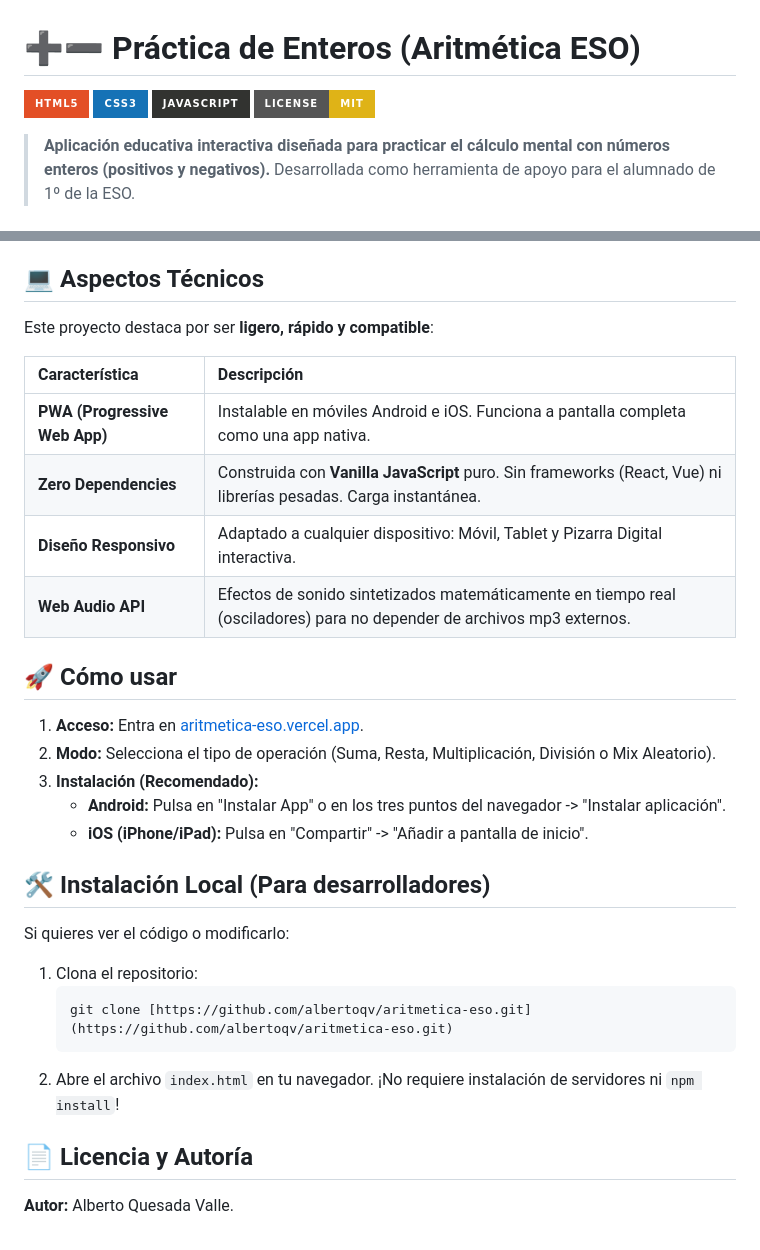
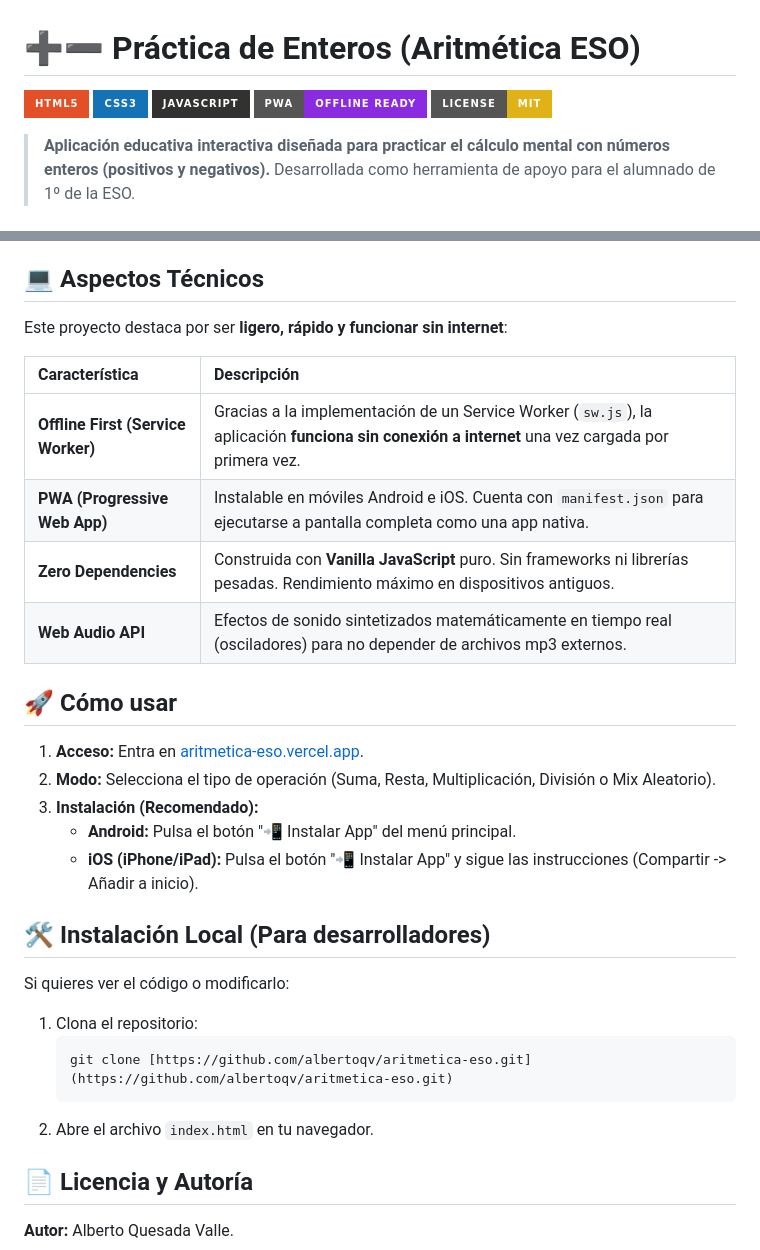
Before and after one commit to albertoqv/aritmetica-eso, a Markdown page: README.md, 2 parts joined by grey strips. Drawn GitHub-style; badges without logos.

````diff
--- a/README.md
+++ b/README.md
@@ -3,6 +3,7 @@
 ![HTML5](https://img.shields.io/badge/html5-%23E34F26.svg?style=for-the-badge&logo=html5&logoColor=white)
 ![CSS3](https://img.shields.io/badge/css3-%231572B6.svg?style=for-the-badge&logo=css3&logoColor=white)
 ![JavaScript](https://img.shields.io/badge/javascript-%23323330.svg?style=for-the-badge&logo=javascript&logoColor=%23F7DF1E)
+![PWA](https://img.shields.io/badge/PWA-Offline%20Ready-blueviolet?style=for-the-badge&logo=pwa)
 ![License: MIT](https://img.shields.io/badge/License-MIT-yellow.svg?style=for-the-badge)
 
 > **Aplicación educativa interactiva diseñada para practicar el cálculo mental con números enteros (positivos y negativos).** Desarrollada como herramienta de apoyo para el alumnado de 1º de la ESO.
@@ -43,13 +41,13 @@ Esta herramienta no solo evalúa, sino que enseña mediante **feedback formativo
 
 ## 💻 Aspectos Técnicos
 
-Este proyecto destaca por ser **ligero, rápido y compatible**:
+Este proyecto destaca por ser **ligero, rápido y funcionar sin internet**:
 
 | Característica | Descripción |
 | :--- | :--- |
-| **PWA (Progressive Web App)** | Instalable en móviles Android e iOS. Funciona a pantalla completa como una app nativa. |
-| **Zero Dependencies** | Construida con **Vanilla JavaScript** puro. Sin frameworks (React, Vue) ni librerías pesadas. Carga instantánea. |
-| **Diseño Responsivo** | Adaptado a cualquier dispositivo: Móvil, Tablet y Pizarra Digital interactiva. |
+| **Offline First (Service Worker)** | Gracias a la implementación de un Service Worker (`sw.js`), la aplicación **funciona sin conexión a internet** una vez cargada por primera vez. |
+| **PWA (Progressive Web App)** | Instalable en móviles Android e iOS. Cuenta con `manifest.json` para ejecutarse a pantalla completa como una app nativa. |
+| **Zero Dependencies** | Construida con **Vanilla JavaScript** puro. Sin frameworks ni librerías pesadas. Rendimiento máximo en dispositivos antiguos. |
 | **Web Audio API** | Efectos de sonido sintetizados matemáticamente en tiempo real (osciladores) para no depender de archivos mp3 externos. |
 
 ## 🚀 Cómo usar
@@ -57,8 +55,8 @@ Este proyecto destaca por ser **ligero, rápido y compatible**:
 1.  **Acceso:** Entra en [aritmetica-eso.vercel.app](https://aritmetica-eso.vercel.app).
 2.  **Modo:** Selecciona el tipo de operación (Suma, Resta, Multiplicación, División o Mix Aleatorio).
 3.  **Instalación (Recomendado):**
-    * **Android:** Pulsa en "Instalar App" o en los tres puntos del navegador -> "Instalar aplicación".
-    * **iOS (iPhone/iPad):** Pulsa en "Compartir" -> "Añadir a pantalla de inicio".
+    * **Android:** Pulsa el botón "📲 Instalar App" del menú principal.
+    * **iOS (iPhone/iPad):** Pulsa el botón "📲 Instalar App" y sigue las instrucciones (Compartir -> Añadir a inicio).
 
 ## 🛠️ Instalación Local (Para desarrolladores)
 
@@ -68,7 +66,7 @@ Si quieres ver el código o modificarlo:
     ```bash
     git clone [https://github.com/albertoqv/aritmetica-eso.git](https://github.com/albertoqv/aritmetica-eso.git)
     ```
-2.  Abre el archivo `index.html` en tu navegador. ¡No requiere instalación de servidores ni `npm install`!
+2.  Abre el archivo `index.html` en tu navegador.
 
 ## 📄 Licencia y Autoría
 
````
Also changed, not shown: other parts of README.md (+0 -3 lines).
